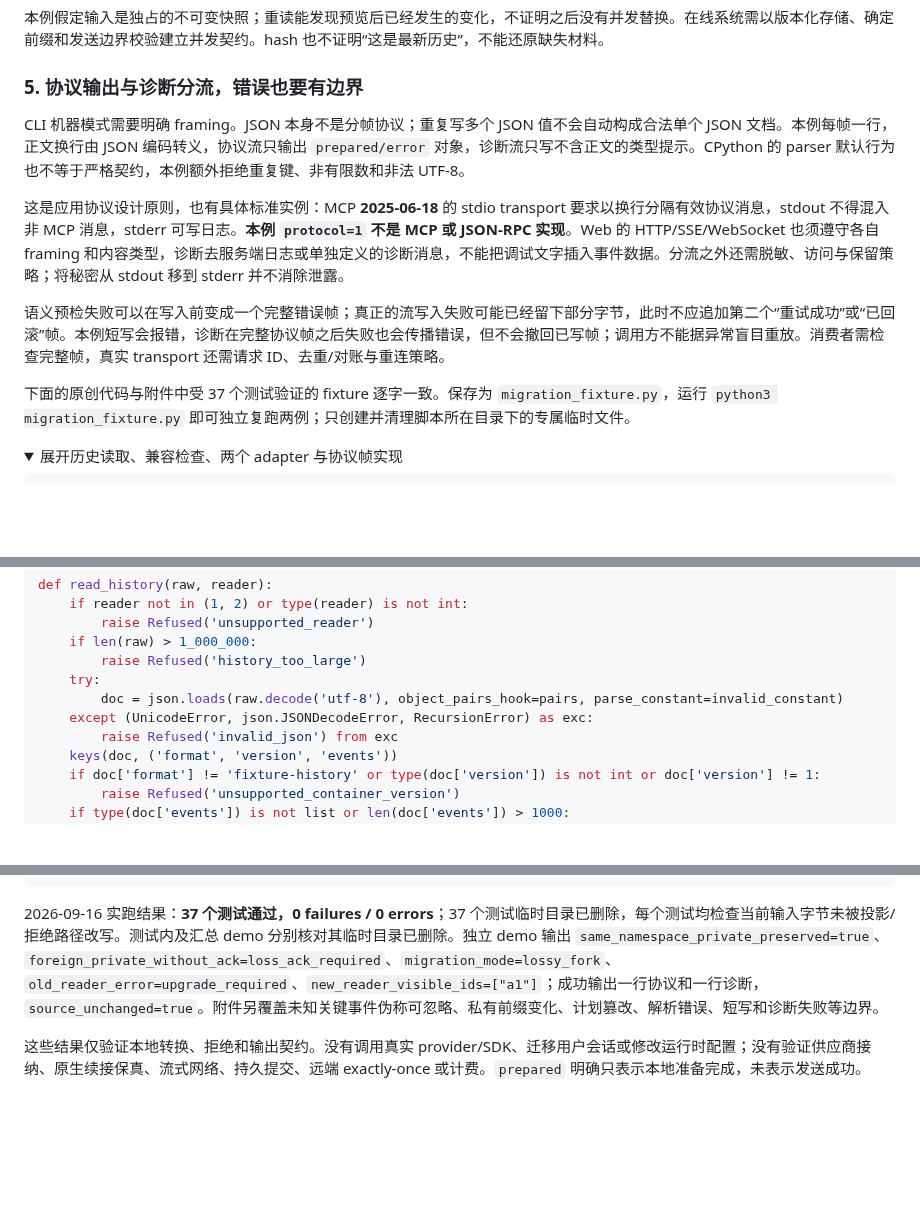
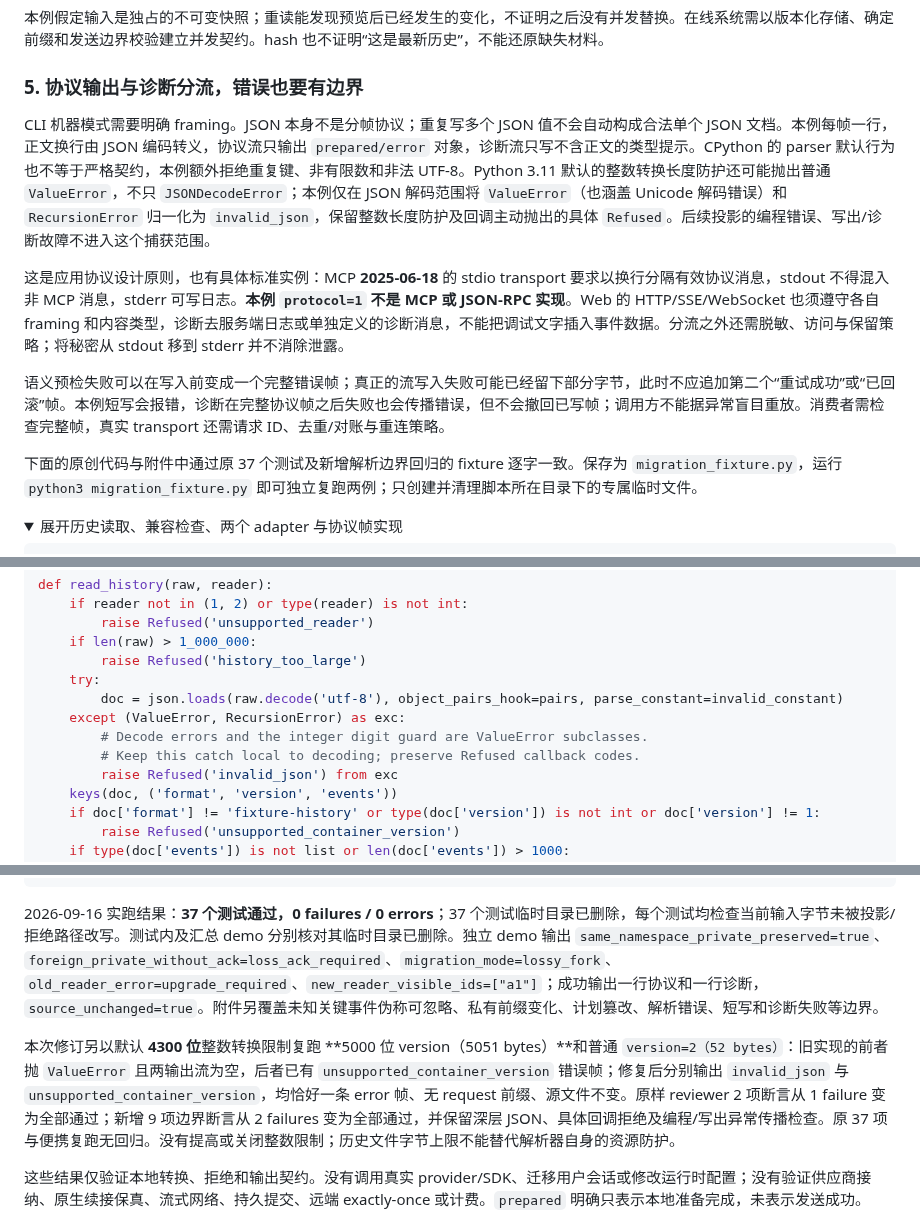
Before and after one commit to luyao618/Agent-Interview-CheatSheet, a Markdown page: questions/engineering-0032-provider-protocol-session-migration.md, 3 parts joined by grey strips. Rendered like a GitHub page; folded sections open; blank space fills up the shorter version.

Commit message:
docs: normalize bounded JSON parser rejection in migration fixture
Co-authored-by: multica-agent <github@multica.ai>

```diff
--- a/questions/engineering-0032-provider-protocol-session-migration.md
+++ b/questions/engineering-0032-provider-protocol-session-migration.md
@@ -90,13 +90,13 @@ answers:
 
 ### 5. 协议输出与诊断分流，错误也要有边界
 
-CLI 机器模式需要明确 framing。JSON 本身不是分帧协议；重复写多个 JSON 值不会自动构成合法单个 JSON 文档。本例每帧一行，正文换行由 JSON 编码转义，协议流只输出 `prepared/error` 对象，诊断流只写不含正文的类型提示。CPython 的 parser 默认行为也不等于严格契约，本例额外拒绝重复键、非有限数和非法 UTF-8。
+CLI 机器模式需要明确 framing。JSON 本身不是分帧协议；重复写多个 JSON 值不会自动构成合法单个 JSON 文档。本例每帧一行，正文换行由 JSON 编码转义，协议流只输出 `prepared/error` 对象，诊断流只写不含正文的类型提示。CPython 的 parser 默认行为也不等于严格契约，本例额外拒绝重复键、非有限数和非法 UTF-8。Python 3.11 默认的整数转换长度防护还可能抛出普通 `ValueError`，不只 `JSONDecodeError`；本例仅在 JSON 解码范围将 `ValueError`（也涵盖 Unicode 解码错误）和 `RecursionError` 归一化为 `invalid_json`，保留整数长度防护及回调主动抛出的具体 `Refused`。后续投影的编程错误、写出/诊断故障不进入这个捕获范围。
 
 这是应用协议设计原则，也有具体标准实例：MCP **2025-06-18** 的 stdio transport 要求以换行分隔有效协议消息，stdout 不得混入非 MCP 消息，stderr 可写日志。**本例 `protocol=1` 不是 MCP 或 JSON-RPC 实现**。Web 的 HTTP/SSE/WebSocket 也须遵守各自 framing 和内容类型，诊断去服务端日志或单独定义的诊断消息，不能把调试文字插入事件数据。分流之外还需脱敏、访问与保留策略；将秘密从 stdout 移到 stderr 并不消除泄露。
 
 语义预检失败可以在写入前变成一个完整错误帧；真正的流写入失败可能已经留下部分字节，此时不应追加第二个“重试成功”或“已回滚”帧。本例短写会报错，诊断在完整协议帧之后失败也会传播错误，但不会撤回已写帧；调用方不能据异常盲目重放。消费者需检查完整帧，真实 transport 还需请求 ID、去重/对账与重连策略。
 
-下面的原创代码与附件中受 37 个测试验证的 fixture 逐字一致。保存为 `migration_fixture.py`，运行 `python3 migration_fixture.py` 即可独立复跑两例；只创建并清理脚本所在目录下的专属临时文件。
+下面的原创代码与附件中通过原 37 个测试及新增解析边界回归的 fixture 逐字一致。保存为 `migration_fixture.py`，运行 `python3 migration_fixture.py` 即可独立复跑两例；只创建并清理脚本所在目录下的专属临时文件。
 
 <details>
 <summary>展开历史读取、兼容检查、两个 adapter 与协议帧实现</summary>
@@ -191,7 +191,9 @@ def read_history(raw, reader):
         raise Refused('history_too_large')
     try:
         doc = json.loads(raw.decode('utf-8'), object_pairs_hook=pairs, parse_constant=invalid_constant)
-    except (UnicodeError, json.JSONDecodeError, RecursionError) as exc:
+    except (ValueError, RecursionError) as exc:
+        # Decode errors and the integer digit guard are ValueError subclasses.
+        # Keep this catch local to decoding; preserve Refused callback codes.
         raise Refused('invalid_json') from exc
     keys(doc, ('format', 'version', 'events'))
     if doc['format'] != 'fixture-history' or type(doc['version']) is not int or doc['version'] != 1:
@@ -408,6 +410,8 @@ if __name__ == '__main__':
 
 2026-09-16 实跑结果：**37 个测试通过，0 failures / 0 errors**；37 个测试临时目录已删除，每个测试均检查当前输入字节未被投影/拒绝路径改写。测试内及汇总 demo 分别核对其临时目录已删除。独立 demo 输出 `same_namespace_private_preserved=true`、`foreign_private_without_ack=loss_ack_required`、`migration_mode=lossy_fork`、`old_reader_error=upgrade_required`、`new_reader_visible_ids=["a1"]`；成功输出一行协议和一行诊断，`source_unchanged=true`。附件另覆盖未知关键事件伪称可忽略、私有前缀变化、计划篡改、解析错误、短写和诊断失败等边界。
 
+本次修订另以默认 **4300 位**整数转换限制复跑 **5000 位 version（5051 bytes）**和普通 `version=2（52 bytes）`：旧实现的前者抛 `ValueError` 且两输出流为空，后者已有 `unsupported_container_version` 错误帧；修复后分别输出 `invalid_json` 与 `unsupported_container_version`，均恰好一条 error 帧、无 request 前缀、源文件不变。原样 reviewer 2 项断言从 1 failure 变为全部通过；新增 9 项边界断言从 2 failures 变为全部通过，并保留深层 JSON、具体回调拒绝及编程/写出异常传播检查。原 37 项与便携复跑无回归。没有提高或关闭整数限制；历史文件字节上限不能替代解析器自身的资源防护。
+
 这些结果仅验证本地转换、拒绝和输出契约。没有调用真实 provider/SDK、迁移用户会话或修改运行时配置；没有验证供应商接纳、原生续接保真、流式网络、持久提交、远端 exactly-once 或计费。`prepared` 明确只表示本地准备完成，未表示发送成功。
 
 ## 延伸 / 追问
```
